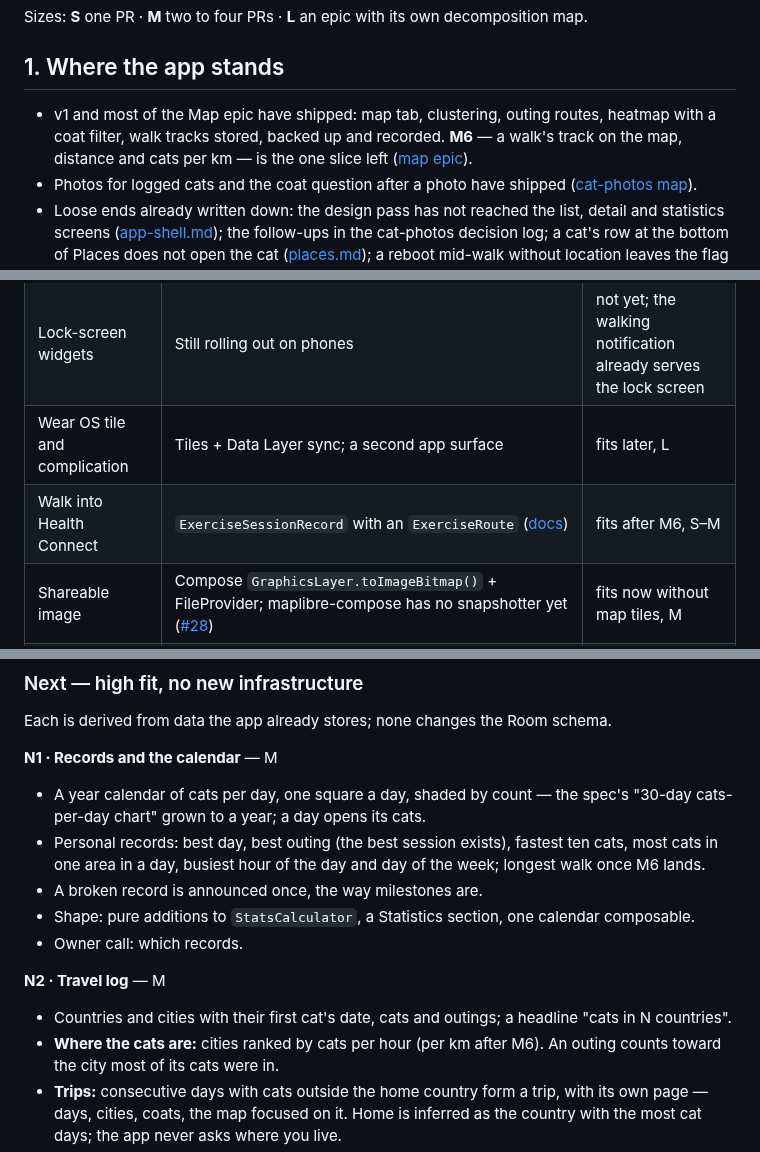
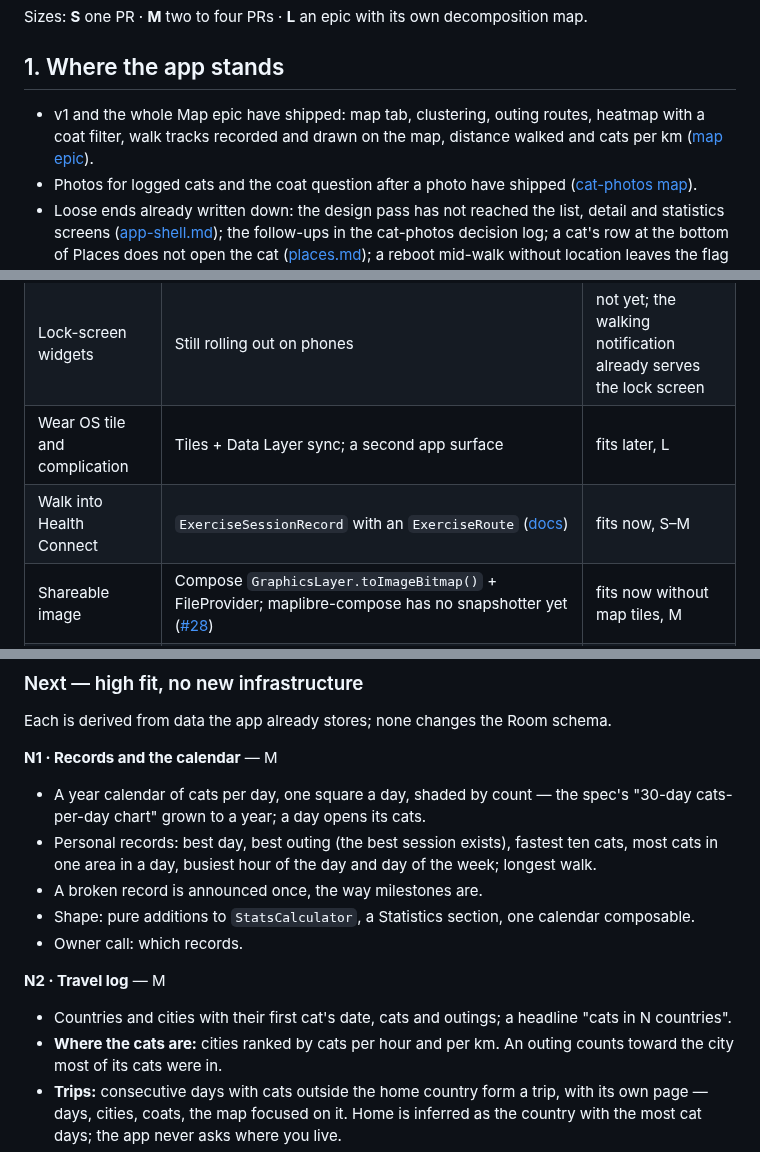
Before and after one commit to kartollikaa/cats-radar, a Markdown page: docs/research/2026-09-24-roadmap-research.md, 3 parts joined by grey strips. GitHub-like rendering.

Commit message:
Roadmap: M6 has shipped
Co-Authored-By: Claude Opus 5.5 <noreply@anthropic.com>

```diff
--- a/docs/research/2026-09-24-roadmap-research.md
+++ b/docs/research/2026-09-24-roadmap-research.md
@@ -9,9 +9,9 @@ Sizes: **S** one PR · **M** two to four PRs · **L** an epic with its own decom
 
 ## 1. Where the app stands
 
-- v1 and most of the Map epic have shipped: map tab, clustering, outing routes, heatmap with a coat
-  filter, walk tracks stored, backed up and recorded. **M6** — a walk's track on the map, distance
-  and cats per km — is the one slice left ([map epic](../tbd/decompositions/2026-09-23-map-epic.md)).
+- v1 and the whole Map epic have shipped: map tab, clustering, outing routes, heatmap with a coat
+  filter, walk tracks recorded and drawn on the map, distance walked and cats per km
+  ([map epic](../tbd/decompositions/2026-09-23-map-epic.md)).
 - Photos for logged cats and the coat question after a photo have shipped
   ([cat-photos map](../tbd/decompositions/2026-09-23-cat-photos.md)).
 - Loose ends already written down: the design pass has not reached the list, detail and statistics
@@ -86,7 +86,7 @@ colonies, caretakers and health, which this app does not collect. Not worth an e
 | Live Update for the walk | Already built, from API 36.1 | done |
 | Lock-screen widgets | Still rolling out on phones | not yet; the walking notification already serves the lock screen |
 | Wear OS tile and complication | Tiles + Data Layer sync; a second app surface | fits later, L |
-| Walk into Health Connect | `ExerciseSessionRecord` with an `ExerciseRoute` ([docs](https://developer.android.com/health-and-fitness/health-connect/features/exercise-routes)) | fits after M6, S–M |
+| Walk into Health Connect | `ExerciseSessionRecord` with an `ExerciseRoute` ([docs](https://developer.android.com/health-and-fitness/health-connect/features/exercise-routes)) | fits now, S–M |
 | Shareable image | Compose `GraphicsLayer.toImageBitmap()` + FileProvider; maplibre-compose has no snapshotter yet ([#28](https://github.com/maplibre/maplibre-compose/issues/28)) | fits now without map tiles, M |
 | Keep cats across phones | [Auto Backup](https://developer.android.com/identity/data/autobackup) caps cloud at 25 MB per app; device-to-device transfer has its own rules — its limit is to verify before relying on it for photos | fits now, S |
 | Two phones, no server | Backup ZIP to a folder both phones see (SAF), reusing the existing merge; Drive `appDataFolder` ([docs](https://developers.google.com/workspace/drive/api/guides/appdata)) means writing the sync loop; PowerSync, Automerge and the like need a backend or unofficial bindings | SAF fits, M; the rest do not |
@@ -129,7 +128,7 @@ Each is derived from data the app already stores; none changes the Room schema.
 - A year calendar of cats per day, one square a day, shaded by count — the spec's "30-day
   cats-per-day chart" grown to a year; a day opens its cats.
 - Personal records: best day, best outing (the best session exists), fastest ten cats, most cats in
-  one area in a day, busiest hour of the day and day of the week; longest walk once M6 lands.
+  one area in a day, busiest hour of the day and day of the week; longest walk.
 - A broken record is announced once, the way milestones are.
 - Shape: pure additions to `StatsCalculator`, a Statistics section, one calendar composable.
 - Owner call: which records.
@@ -137,7 +136,7 @@ Each is derived from data the app already stores; none changes the Room schema.
 **N2 · Travel log** — M
 - Countries and cities with their first cat's date, cats and outings; a headline "cats in N
   countries".
-- **Where the cats are:** cities ranked by cats per hour (per km after M6). An outing counts toward
+- **Where the cats are:** cities ranked by cats per hour and per km. An outing counts toward
   the city most of its cats were in.
 - **Trips:** consecutive days with cats outside the home country form a trip, with its own page —
   days, cities, coats, the map focused on it. Home is inferred as the country with the most cat
```
Also changed, not shown: other parts of docs/research/2026-09-24-roadmap-research.md (+2 -3 lines).
